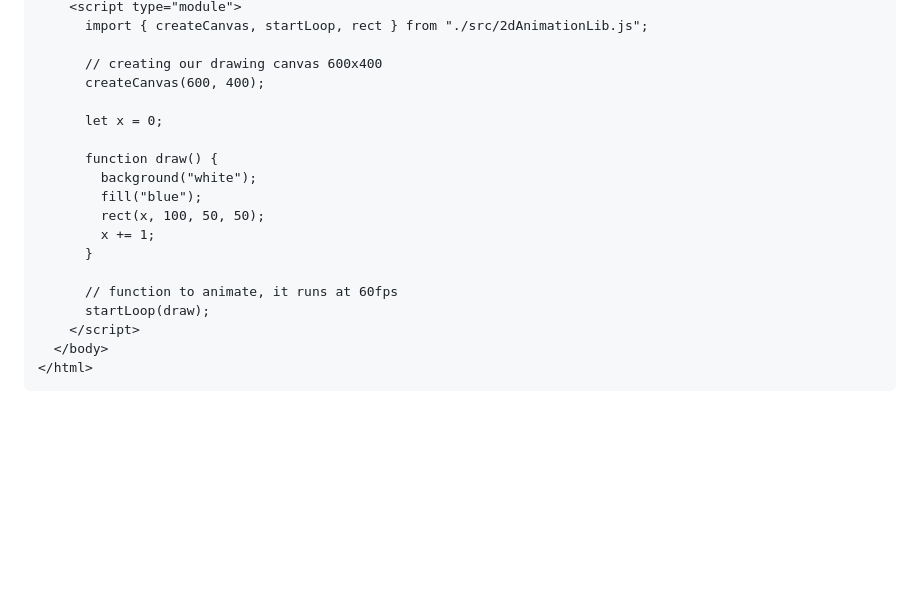
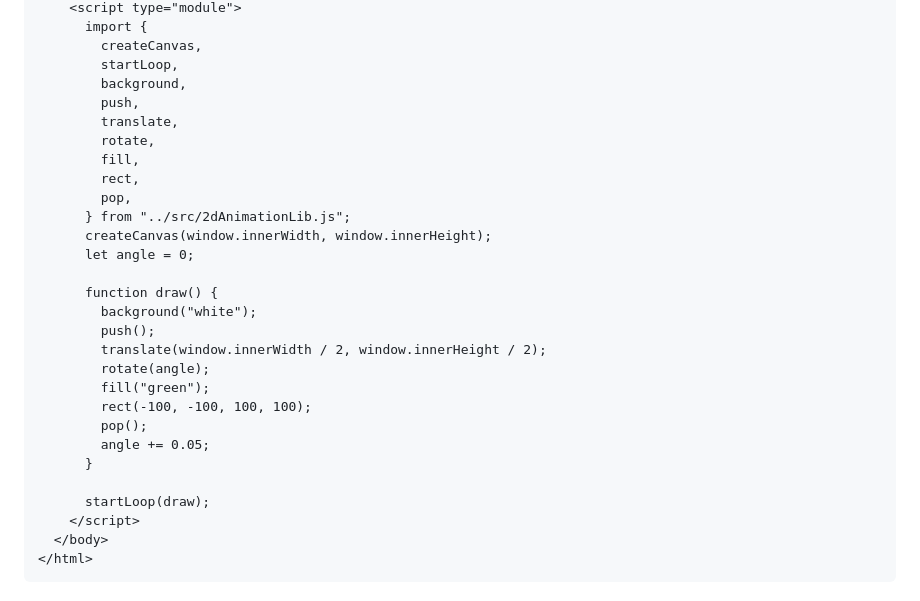
Before and after one commit to RitikRajput696/2dAnimationLib, a Markdown page: ReadMe.md, the part around one of its changes. Rendered like a GitHub page; blank space fills up the shorter version.

Commit message:
updated readme html example

```diff
--- a/ReadMe.md
+++ b/ReadMe.md
@@ -31,19 +30,29 @@ git clone https://github.com/RitikRajput696/2dAnimationLib
     <script type="module">
-      import { createCanvas, startLoop, rect } from "./src/2dAnimationLib.js";
-
-      // creating our drawing canvas 600x400
-      createCanvas(600, 400);
-
-      let x = 0;
+      import {
+        createCanvas,
+        startLoop,
+        background,
+        push,
+        translate,
+        rotate,
+        fill,
+        rect,
+        pop,
+      } from "../src/2dAnimationLib.js";
+      createCanvas(window.innerWidth, window.innerHeight);
+      let angle = 0;
 
       function draw() {
         background("white");
-        fill("blue");
-        rect(x, 100, 50, 50);
-        x += 1;
+        push();
+        translate(window.innerWidth / 2, window.innerHeight / 2);
+        rotate(angle);
+        fill("green");
+        rect(-100, -100, 100, 100);
+        pop();
+        angle += 0.05;
       }
 
-      // function to animate, it runs at 60fps
       startLoop(draw);
     </script>
   </body>
```
Also changed, not shown: other parts of ReadMe.md (+0 -1 lines).
